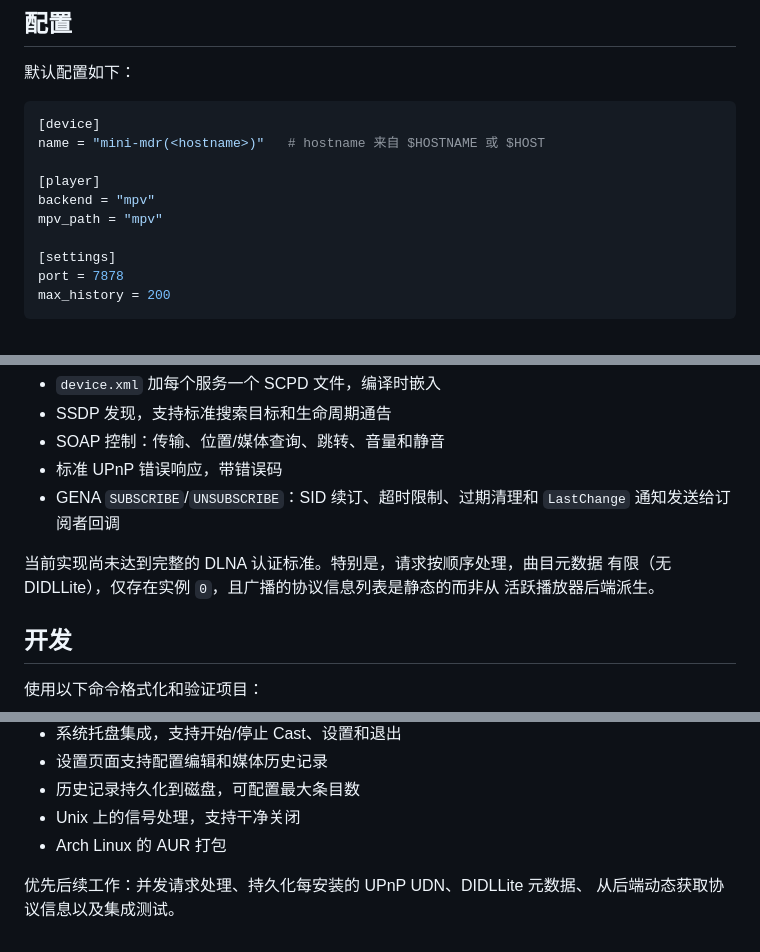
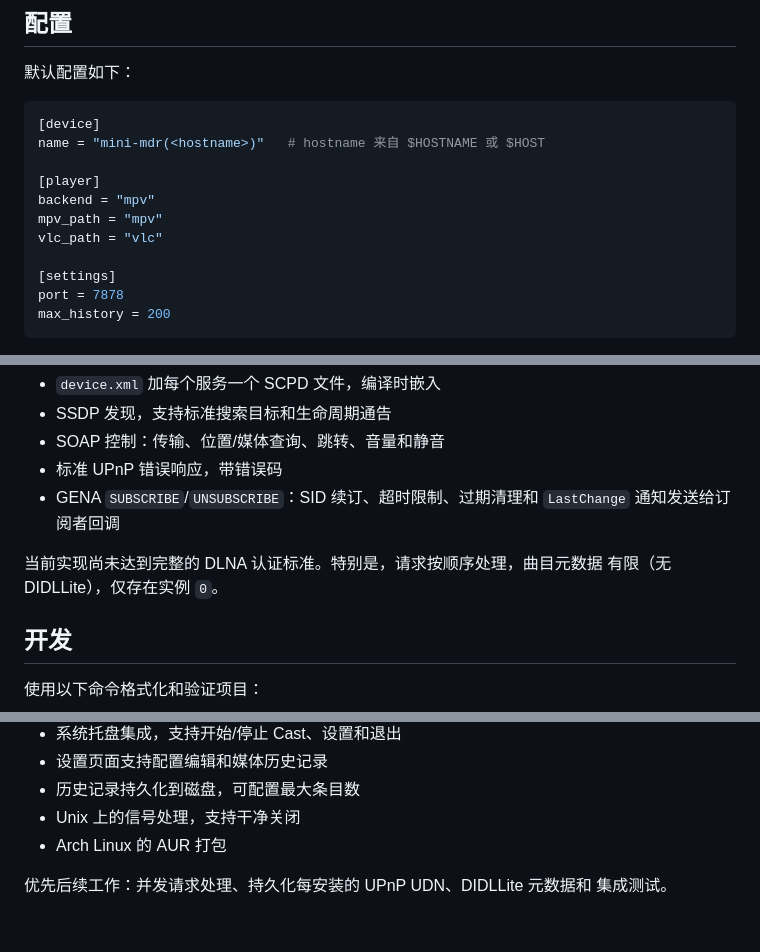
Before and after one commit to chenzhenhong/mini-mdr, a Markdown page: README_zh.md, 3 parts joined by grey strips. GitHub-like rendering.

```diff
--- a/README_zh.md
+++ b/README_zh.md
@@ -127,6 +130,7 @@ name = "mini-mdr(<hostname>)"   # hostname 来自 $HOSTNAME 或 $HOST
 [player]
 backend = "mpv"
 mpv_path = "mpv"
+vlc_path = "vlc"
 
 [settings]
 port = 7878
@@ -175,8 +180,7 @@ PlayerBackend
   `LastChange` 通知发送给订阅者回调
 
 当前实现尚未达到完整的 DLNA 认证标准。特别是，请求按顺序处理，曲目元数据
-有限（无 DIDLLite），仅存在实例 `0`，且广播的协议信息列表是静态的而非从
-活跃播放器后端派生。
+有限（无 DIDLLite），仅存在实例 `0`。
 
 ## 开发
 
@@ -216,5 +220,5 @@ mpv --version
 - Unix 上的信号处理，支持干净关闭
 - Arch Linux 的 AUR 打包
 
-优先后续工作：并发请求处理、持久化每安装的 UPnP UDN、DIDLLite 元数据、
-从后端动态获取协议信息以及集成测试。
+优先后续工作：并发请求处理、持久化每安装的 UPnP UDN、DIDLLite 元数据和
+集成测试。
```
Also changed, not shown: other parts of README_zh.md (+20 -16 lines), README.md (+16 -11 lines).
